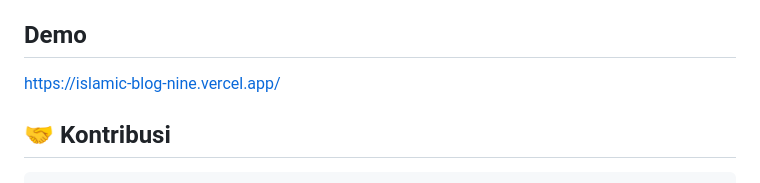
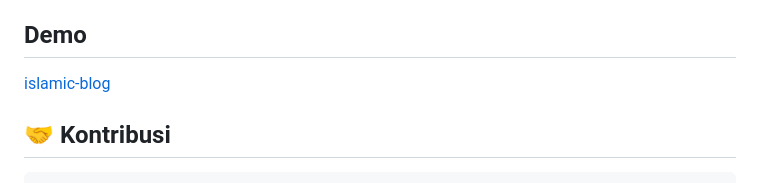
Before and after one commit to Bangkah/islamic-blog, a Markdown page: README.md, the part around the change. Drawn GitHub-style.

Commit message:
penyempurnaan README.md

```diff
--- a/README.md
+++ b/README.md
@@ -225,7 +225,7 @@ Bisa digunakan untuk membuat mobile app atau aplikasi lain yang memerlukan konte
 
 ## Demo
 
-https://islamic-blog-nine.vercel.app/
+[islamic-blog](https://islamic-blog-nine.vercel.app/)
 
 ## 🤝 Kontribusi
 
```
